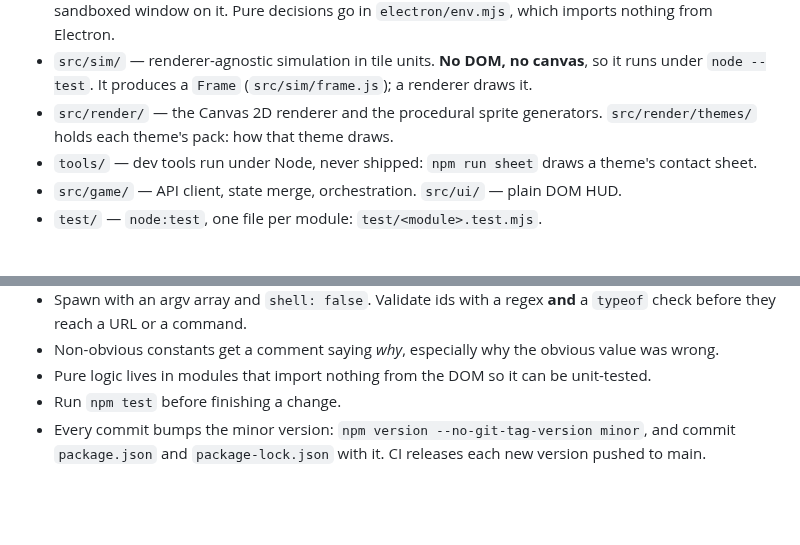
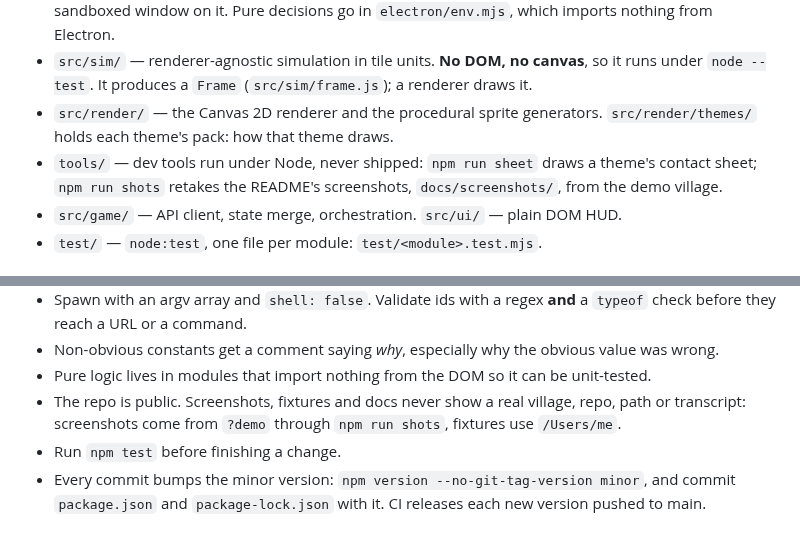
Before and after one commit to CarolineChiari/AgentVille, a Markdown page: CLAUDE.md, 2 parts joined by grey strips. GitHub-like rendering; blank space fills up the shorter version.

```diff
--- a/CLAUDE.md
+++ b/CLAUDE.md
@@ -15,7 +15,8 @@ read-only; everything this project writes goes in `data/` (`village.json`, `prs.
   under `node --test`. It produces a `Frame` (`src/sim/frame.js`); a renderer draws it.
 - `src/render/` — the Canvas 2D renderer and the procedural sprite generators. `src/render/themes/`
   holds each theme's pack: how that theme draws.
-- `tools/` — dev tools run under Node, never shipped: `npm run sheet` draws a theme's contact sheet.
+- `tools/` — dev tools run under Node, never shipped: `npm run sheet` draws a theme's contact sheet;
+  `npm run shots` retakes the README's screenshots, `docs/screenshots/`, from the demo village.
 - `src/game/` — API client, state merge, orchestration. `src/ui/` — plain DOM HUD.
 - `test/` — `node:test`, one file per module: `test/<module>.test.mjs`.
 
@@ -54,6 +55,8 @@ read-only; everything this project writes goes in `data/` (`village.json`, `prs.
   before they reach a URL or a command.
 - Non-obvious constants get a comment saying *why*, especially why the obvious value was wrong.
 - Pure logic lives in modules that import nothing from the DOM so it can be unit-tested.
+- The repo is public. Screenshots, fixtures and docs never show a real village, repo, path or
+  transcript: screenshots come from `?demo` through `npm run shots`, fixtures use `/Users/me`.
 - Run `npm test` before finishing a change.
 - Every commit bumps the minor version: `npm version --no-git-tag-version minor`, and commit
   `package.json` and `package-lock.json` with it. CI releases each new version pushed to main.
```
Also changed, not shown: README.md (+28 -2 lines), SECURITY.md (added, +42 -0 lines), docs/screenshots/construction.png (added), docs/screenshots/issues.png (added), docs/screenshots/needs-you.png (added), docs/screenshots/village.png (added), 8 other files.
